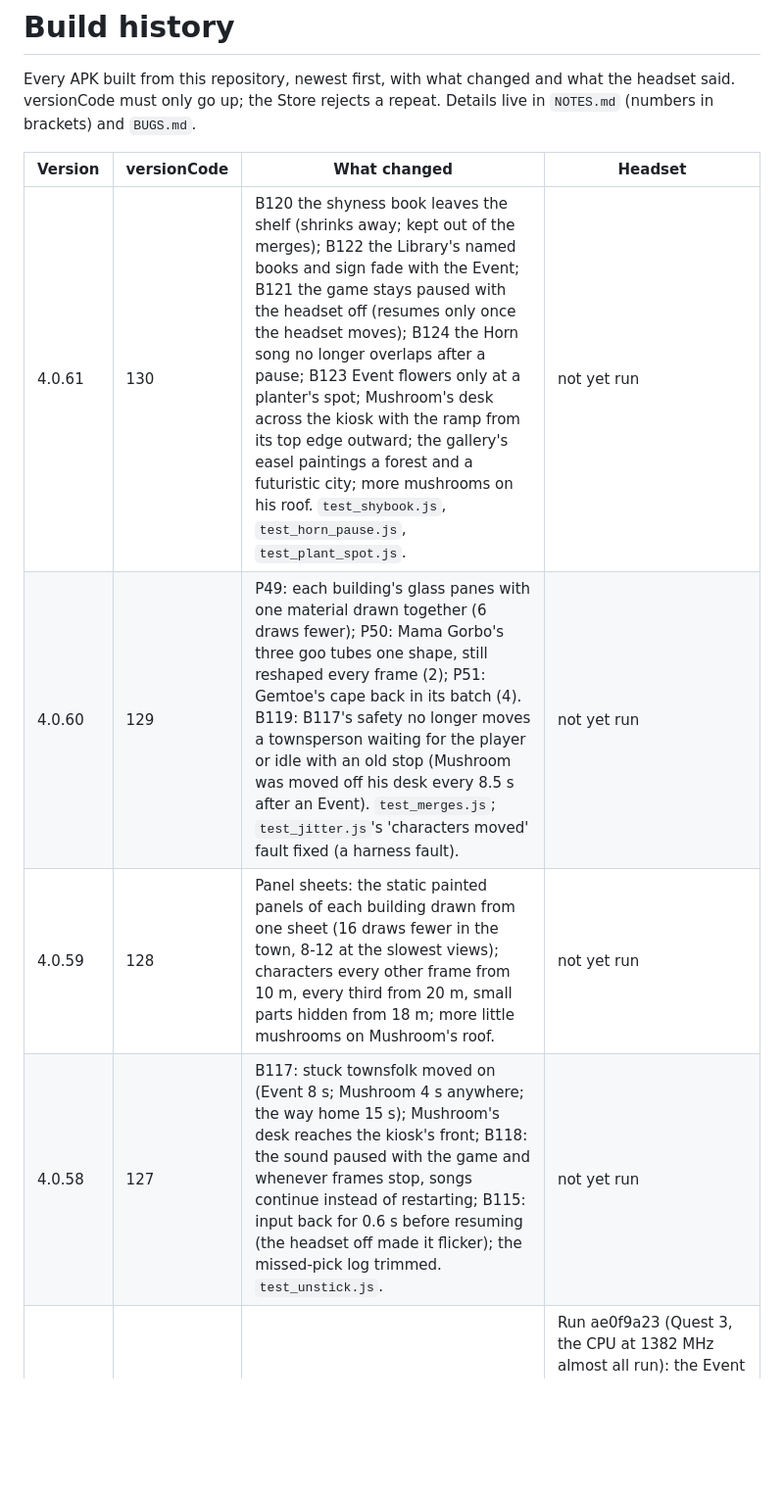
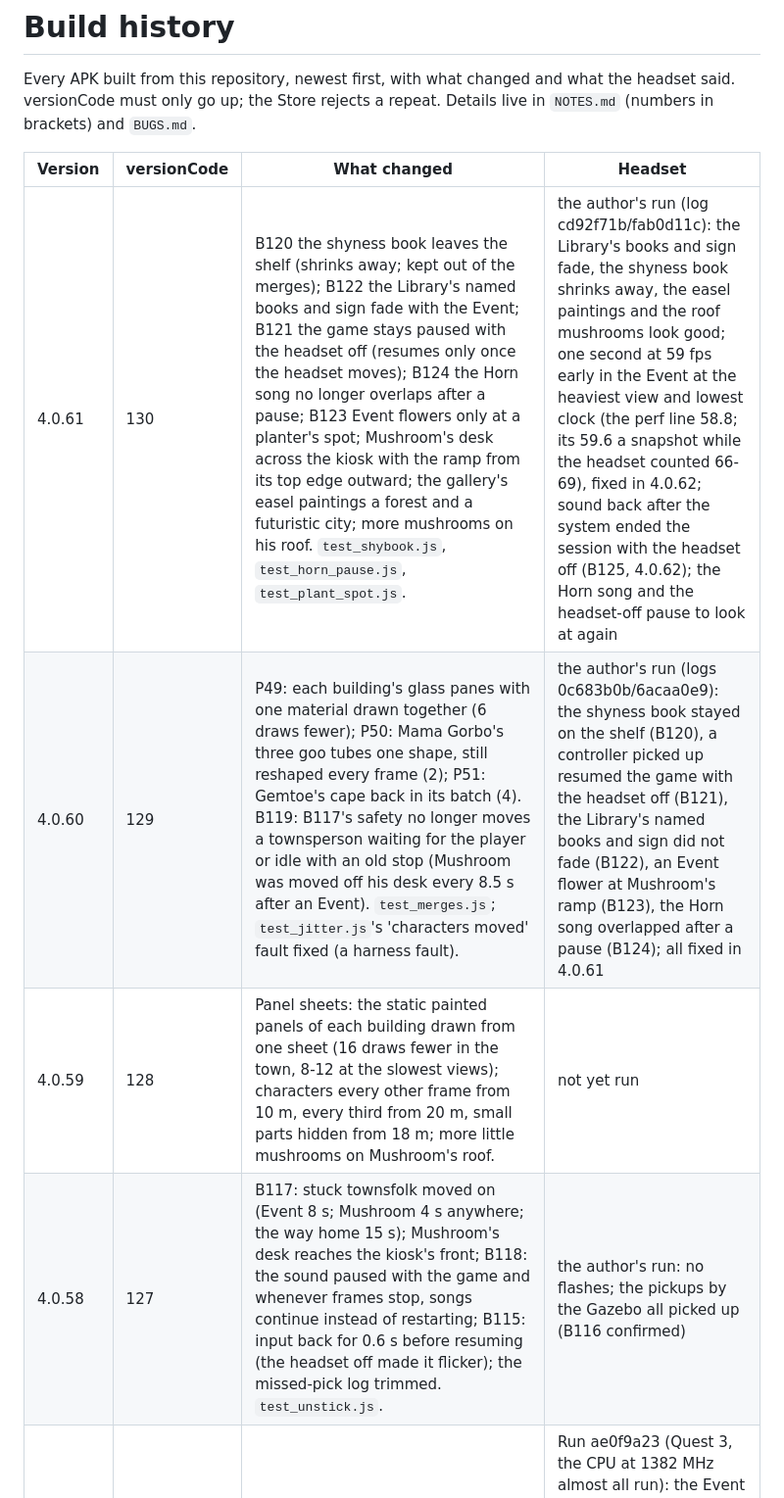
Before and after one commit to GorboGreeblis/Town-APK, a Markdown page: tools/VERSIONS.md, the part around the change. Shown at 98% size. Drawn GitHub-style; blank space fills up the shorter version.

```diff
--- a/tools/VERSIONS.md
+++ b/tools/VERSIONS.md
@@ -6,10 +6,10 @@ Details live in `NOTES.md` (numbers in brackets) and `BUGS.md`.
 
 | Version | versionCode | What changed | Headset |
 | --- | --- | --- | --- |
-| 4.0.61 | 130 | B120 the shyness book leaves the shelf (shrinks away; kept out of the merges); B122 the Library's named books and sign fade with the Event; B121 the game stays paused with the headset off (resumes only once the headset moves); B124 the Horn song no longer overlaps after a pause; B123 Event flowers only at a planter's spot; Mushroom's desk across the kiosk with the ramp from its top edge outward; the gallery's easel paintings a forest and a futuristic city; more mushrooms on his roof. `test_shybook.js`, `test_horn_pause.js`, `test_plant_spot.js`. | not yet run |
-| 4.0.60 | 129 | P49: each building's glass panes with one material drawn together (6 draws fewer); P50: Mama Gorbo's three goo tubes one shape, still reshaped every frame (2); P51: Gemtoe's cape back in its batch (4). B119: B117's safety no longer moves a townsperson waiting for the player or idle with an old stop (Mushroom was moved off his desk every 8.5 s after an Event). `test_merges.js`; `test_jitter.js`'s 'characters moved' fault fixed (a harness fault). | not yet run |
+| 4.0.61 | 130 | B120 the shyness book leaves the shelf (shrinks away; kept out of the merges); B122 the Library's named books and sign fade with the Event; B121 the game stays paused with the headset off (resumes only once the headset moves); B124 the Horn song no longer overlaps after a pause; B123 Event flowers only at a planter's spot; Mushroom's desk across the kiosk with the ramp from its top edge outward; the gallery's easel paintings a forest and a futuristic city; more mushrooms on his roof. `test_shybook.js`, `test_horn_pause.js`, `test_plant_spot.js`. | the author's run (log cd92f71b/fab0d11c): the Library's books and sign fade, the shyness book shrinks away, the easel paintings and the roof mushrooms look good; one second at 59 fps early in the Event at the heaviest view and lowest clock (the perf line 58.8; its 59.6 a snapshot while the headset counted 66-69), fixed in 4.0.62; sound back after the system ended the session with the headset off (B125, 4.0.62); the Horn song and the headset-off pause to look at again |
+| 4.0.60 | 129 | P49: each building's glass panes with one material drawn together (6 draws fewer); P50: Mama Gorbo's three goo tubes one shape, still reshaped every frame (2); P51: Gemtoe's cape back in its batch (4). B119: B117's safety no longer moves a townsperson waiting for the player or idle with an old stop (Mushroom was moved off his desk every 8.5 s after an Event). `test_merges.js`; `test_jitter.js`'s 'characters moved' fault fixed (a harness fault). | the author's run (logs 0c683b0b/6acaa0e9): the shyness book stayed on the shelf (B120), a controller picked up resumed the game with the headset off (B121), the Library's named books and sign did not fade (B122), an Event flower at Mushroom's ramp (B123), the Horn song overlapped after a pause (B124); all fixed in 4.0.61 |
 | 4.0.59 | 128 | Panel sheets: the static painted panels of each building drawn from one sheet (16 draws fewer in the town, 8-12 at the slowest views); characters every other frame from 10 m, every third from 20 m, small parts hidden from 18 m; more little mushrooms on Mushroom's roof. | not yet run |
-| 4.0.58 | 127 | B117: stuck townsfolk moved on (Event 8 s; Mushroom 4 s anywhere; the way home 15 s); Mushroom's desk reaches the kiosk's front; B118: the sound paused with the game and whenever frames stop, songs continue instead of restarting; B115: input back for 0.6 s before resuming (the headset off made it flicker); the missed-pick log trimmed. `test_unstick.js`. | not yet run |
+| 4.0.58 | 127 | B117: stuck townsfolk moved on (Event 8 s; Mushroom 4 s anywhere; the way home 15 s); Mushroom's desk reaches the kiosk's front; B118: the sound paused with the game and whenever frames stop, songs continue instead of restarting; B115: input back for 0.6 s before resuming (the headset off made it flicker); the missed-pick log trimmed. `test_unstick.js`. | the author's run: no flashes; the pickups by the Gazebo all picked up (B116 confirmed) |
 | 4.0.57 | 126 | B115: the game pauses while no input source is left (the first system-menu opening only takes the input away; hand tracking counts as input); B116 (B97's cause): pickups are no longer cut into the Gazebo's carve; P46 at 5 px; a missed pick is logged. | Run ae0f9a23 (Quest 3, the CPU at 1382 MHz almost all run): the Event at 60 or above in play (median 63.2; every reading under 60 fell in pauses with the headset off, skewed by them); the town 4 readings at 57.5-59.8 (median 69.4). The pause flickered with the headset off and the Horn song restarted (B115, B118); Mushroom stuck by his desk (B117). |
 | 4.0.56 | 125 | B115: the game pauses whenever the browser's window loses focus (the first system-menu opening sends no session visibility change); B97: a pickup the ray passes through wins over anything behind it; P45 from 12 m, every third frame from 25 m, P46's check spread over 12 frames, the batcher's material and shape checks every 4th frame. `test_menu_pause.js`, `test_gazebo_pick.js`. | Run 50bece55 (Quest 3, the CPU mostly at 1651 and 1382 MHz): the town median 67.5 fps, lowest 59.8 (1 reading under 60); the Event median 64.7, lowest 57.9, 4 readings under 60 (57.9-58.7), all from the park's north-west. The first system-menu opening (after the headset was off) still did not pause (B115); a Flint by the Gazebo still could not be picked, also by walking (B116). |
 | 4.0.55 | 124 | The frame rate at the busiest town and Event views (the author: all options): far characters' small parts hidden past 25 m (A), P45 from 15 m (B), every third frame past 35 m (C), P46 at 4 px (D) and in the town too, near-identical scenery keyed alike (E), cold batches every 8th frame (F), P47 back on; the rainbow removed; the B mark's event trail newest first. | Run 9fad15df (Quest 3, the CPU mostly at 1382 MHz as in 4.0.54's run): the town median 67.4 fps (65.4), lowest 58.9 (54.1), 1 reading under 60 (11); the Event median 63.0 (64.9), lowest 57.9 (54.5), 4 readings under 60 (8); draws a frame town 114 (147), Event 125 (137). No flashes. The first system-menu opening did not pause (B115); a Flint and a Blossom by the Gazebo could not be picked (B97). |
```
Also changed, not shown: tools/BUGS.md (+1 -1 lines), tools/RANDOMNESS.md (+6 -0 lines).
